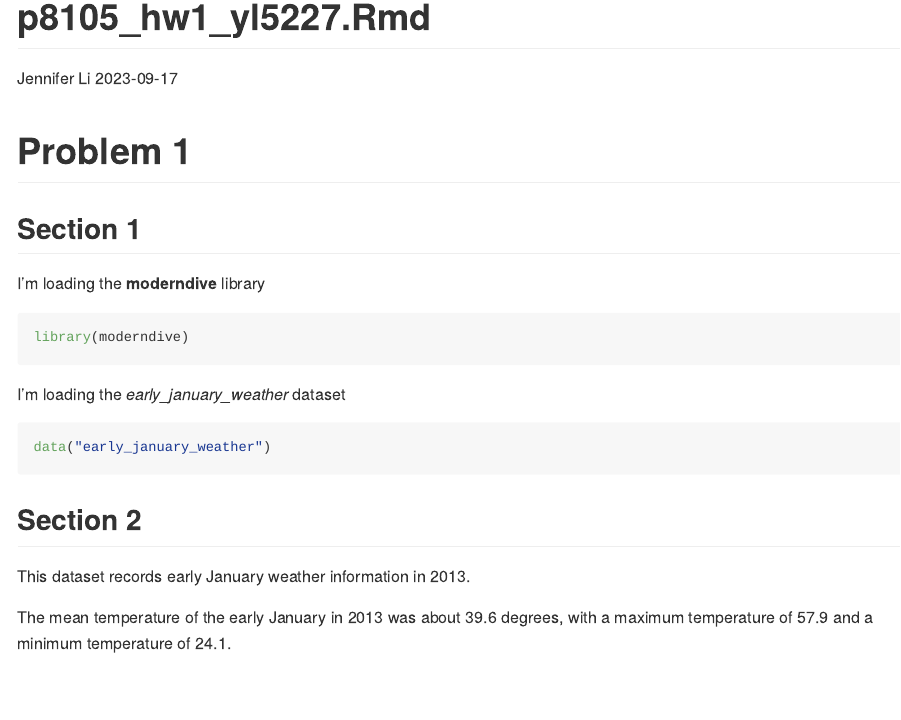
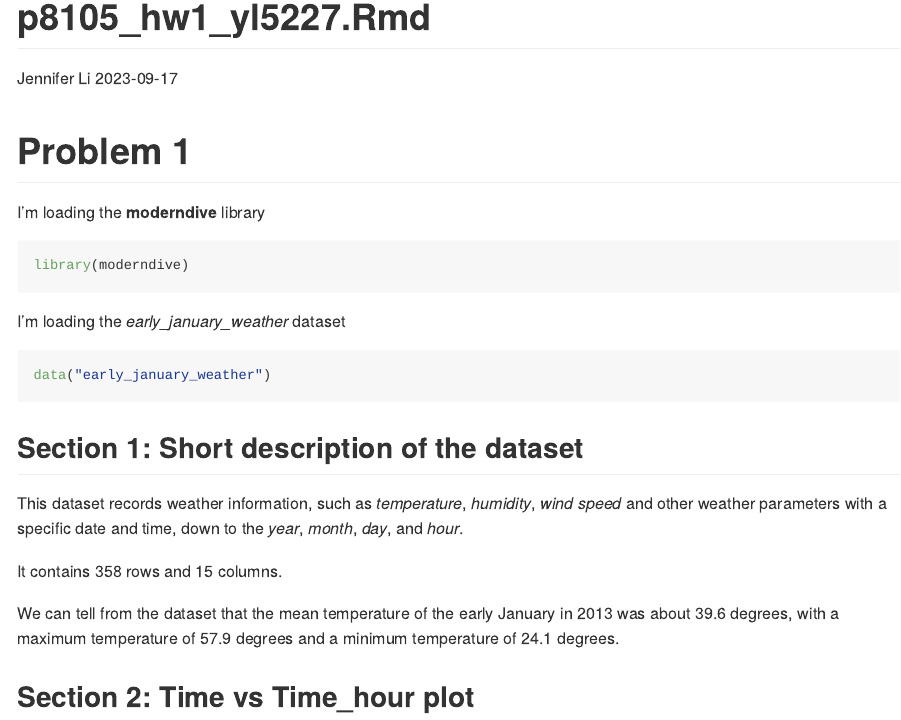
Before and after one commit to lyjen07/p8105_hw1_yl5227, an R Markdown document (p8105_hw1_yl5227.Rmd): the page in a window 1100 px wide, from its top. The pictures show the output file p8105_hw1_yl5227.md that the author committed with the source, drawn offline in the style of GitHub.

Commit message:
addtional information of the short description

````diff
--- a/p8105_hw1_yl5227.Rmd
+++ b/p8105_hw1_yl5227.Rmd
@@ -7,7 +7,6 @@ output: github_document
 
 # Problem 1
 
-## Section 1
 
 I'm loading the **moderndive** library
 
@@ -22,9 +21,13 @@ data("early_january_weather")
 ```
 
 
-## Section 2
+## Section 1: Short description of the dataset
 
-This dataset records early January weather information in 2013.
+This dataset records weather information, such as _temperature_, _humidity_, _wind speed_ and other weather parameters with a specific date and time, down to the _year_, _month_, _day_, and _hour_.
+
+It contains `r nrow(early_january_weather)` rows and `r ncol(early_january_weather)` columns.
+
+We can tell from the dataset that the mean temperature of the early January in 2013 was about `r round(mean(early_january_weather$temp), 1)` degrees, with a maximum temperature of `r round(max(early_january_weather$temp), 1)` degrees and a minimum temperature of `r round(min(early_january_weather$temp), 1)` degrees.
 
 
-The mean temperature of the early January in 2013 was about `r round(mean(early_january_weather$temp), 1)` degrees, with a maximum temperature of `r round(max(early_january_weather$temp), 1)` degrees and a minimum temperature of `r round(min(early_january_weather$temp), 1)` degrees.
+## Section 2: Time vs Time_hour plot
````
Also changed, not shown: p8105_hw1_yl5227.md.
